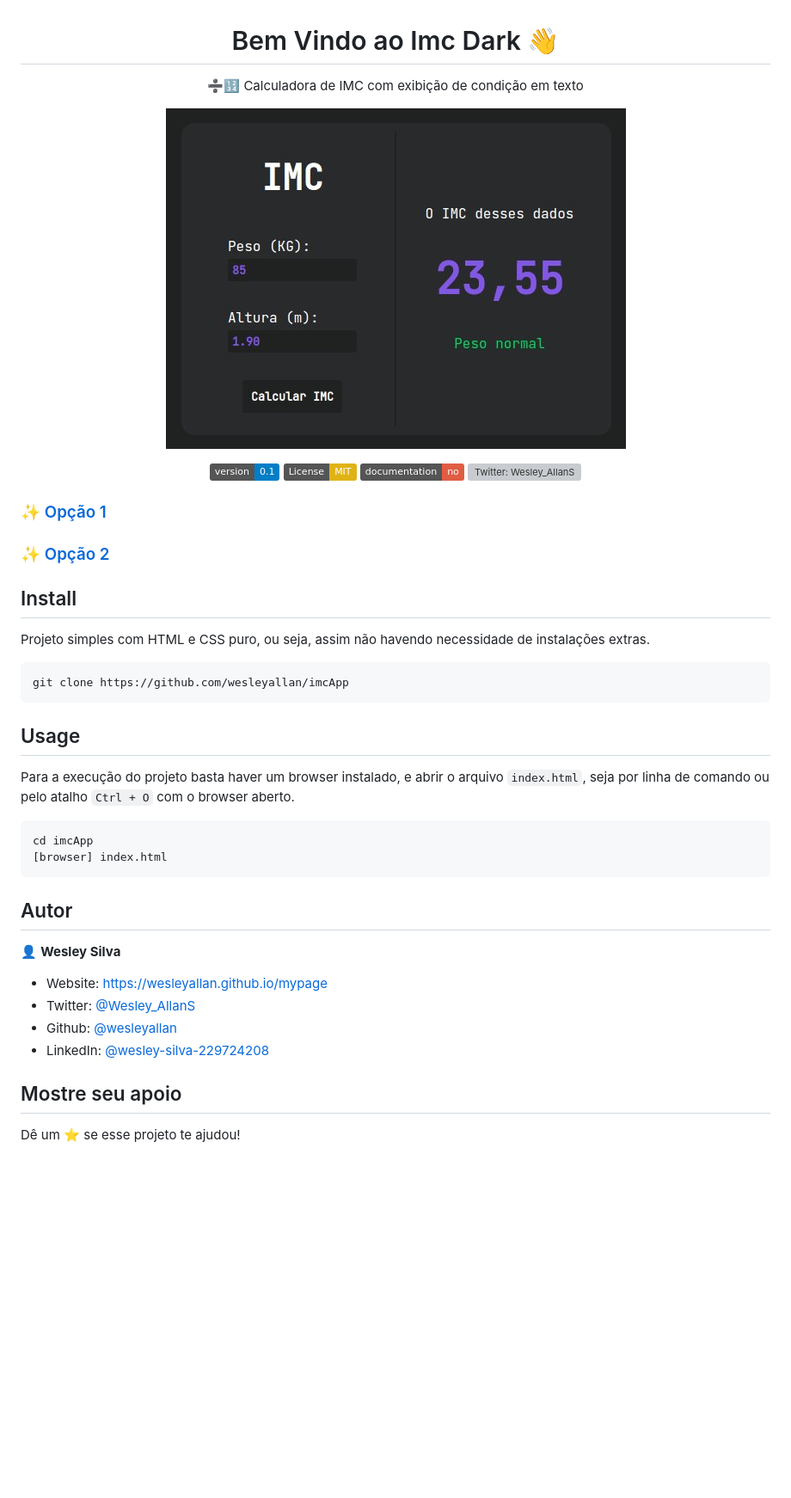
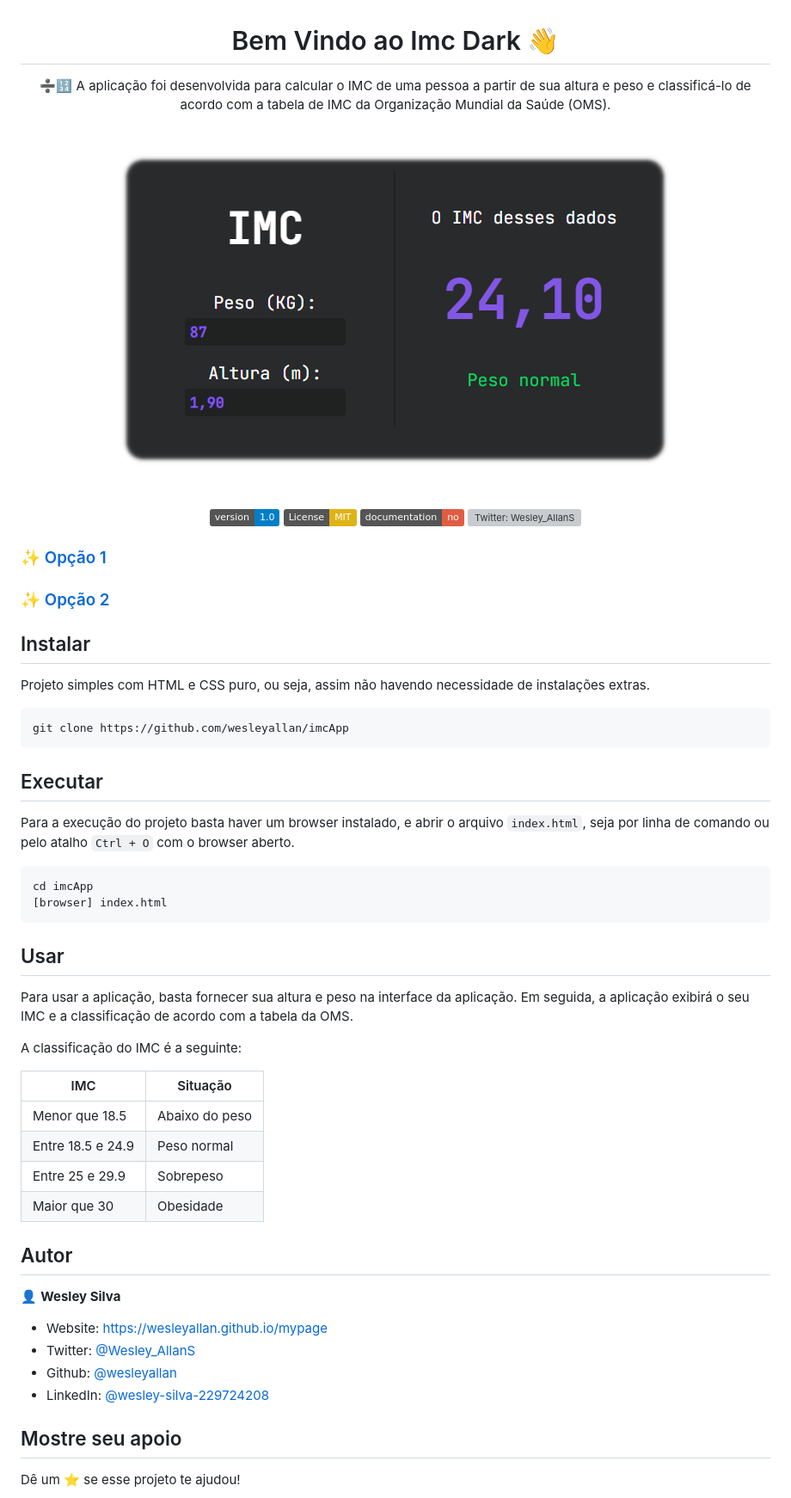
Before and after one commit to wesleyallan/imc-dark, a Markdown page: README.md, the part around the change. Shown: that part at 86% size. Drawn GitHub-style; pictures changed too: imcPage.jpg (deleted), imcPage.png (added); badges without logos; blank space fills up the shorter version; grey boxes are pictures that could not be loaded.

````diff
--- a/README.md
+++ b/README.md
@@ -1,13 +1,14 @@
 <h1 align="center">Bem Vindo ao Imc Dark 👋</h1>
-<p align="center">➗🔢 Calculadora de IMC com exibição de condição em texto</p>
+<p align="center">➗🔢 A aplicação foi desenvolvida para calcular o IMC de uma pessoa a partir de sua altura e peso e classificá-lo de acordo com a tabela de IMC da Organização Mundial da Saúde (OMS).</p>
 
 <div align="center">
 
-  ![Pagina Web App](./imcPage.jpg)
+![Pagina Web App](./imcPage.png)
+
 </div>
 
 <p align="center">
-  <img alt="Version" src="https://img.shields.io/badge/version-0.1-blue.svg?cacheSeconds=2592000" />
+  <img alt="Version" src="https://img.shields.io/badge/version-1.0-blue.svg?cacheSeconds=2592000" />
   <a href="#" target="_blank">
     <img alt="License: MIT" src="https://img.shields.io/badge/License-MIT-yellow.svg" />
   </a>
@@ -23,29 +24,44 @@
 
 ### ✨ [Opção 2](https://wesleyallan.github.io/imcApp/)
 
-## Install
+## Instalar
 
 Projeto simples com HTML e CSS puro, ou seja, assim não havendo necessidade de instalações extras.
+
 ```sh
 git clone https://github.com/wesleyallan/imcApp
 ```
 
-## Usage
+## Executar
 
 Para a execução do projeto basta haver um browser instalado, e abrir o arquivo `index.html`, seja por linha de comando ou pelo atalho `Ctrl + O` com o browser aberto.
+
 ```sh
 cd imcApp
 [browser] index.html
 ```
 
+## Usar
+
+Para usar a aplicação, basta fornecer sua altura e peso na interface da aplicação. Em seguida, a aplicação exibirá o seu IMC e a classificação de acordo com a tabela da OMS.
+
+A classificação do IMC é a seguinte:
+
+| IMC               | Situação       |
+| ----------------- | -------------- |
+| Menor que 18.5    | Abaixo do peso |
+| Entre 18.5 e 24.9 | Peso normal    |
+| Entre 25 e 29.9   | Sobrepeso      |
+| Maior que 30      | Obesidade      |
+
 ## Autor
 
 👤 **Wesley Silva**
 
-* Website: https://wesleyallan.github.io/mypage
-* Twitter: [@Wesley\_AllanS](https://twitter.com/Wesley\_AllanS)
-* Github: [@wesleyallan](https://github.com/wesleyallan)
-* LinkedIn: [@wesley-silva-229724208](https://linkedin.com/in/wesley-silva-229724208)
+- Website: https://wesleyallan.github.io/mypage
+- Twitter: [@Wesley_AllanS](https://twitter.com/Wesley_AllanS)
+- Github: [@wesleyallan](https://github.com/wesleyallan)
+- LinkedIn: [@wesley-silva-229724208](https://linkedin.com/in/wesley-silva-229724208)
 
 ## Mostre seu apoio
 
````
Also changed, not shown: alteracoes.md (added, +98 -0 lines), 3 other files.
